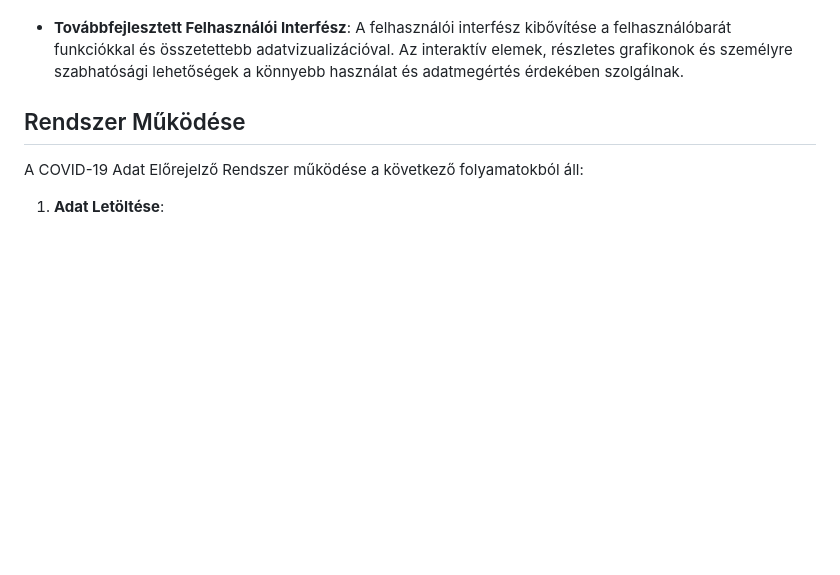
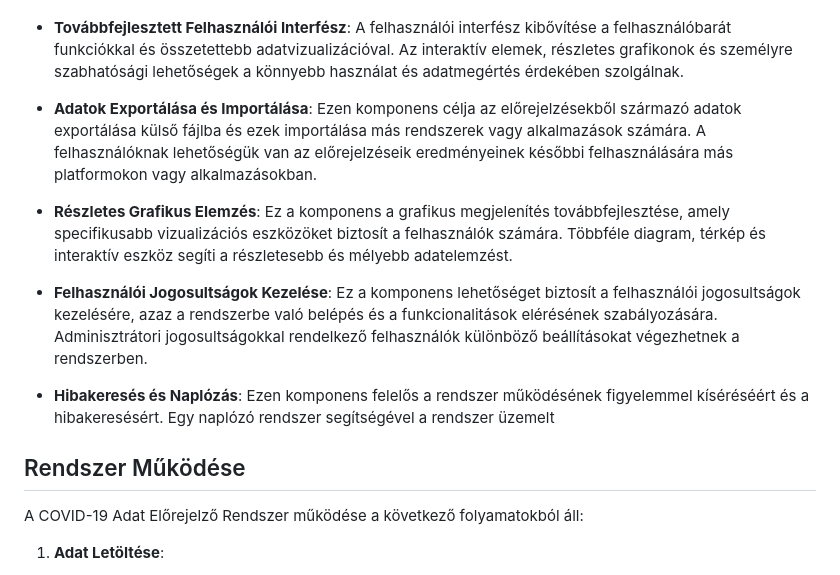
Before and after one commit to Buksii/szfmnagy23, a Markdown page: Project_Structure/funkspec.md, the part around the change. GitHub-like rendering; blank space fills up the shorter version.

Commit message:
funkspec frissítés 9.

```diff
--- a/Project_Structure/funkspec.md
+++ b/Project_Structure/funkspec.md
@@ -22,6 +22,14 @@ A COVID-19 Adat Előrejelző Rendszer továbbfejlesztett funkcionalitással rend
 - **Részletes Előrejelzések**: A részletes előrejelzések komponense kibővíti az előrejelzéseket a specifikus régiókra vagy városokra vonatkozóan. Ez segíti a felhasználókat a járványhelyzet lokalizáltabb és részletesebb megértésében.
 
 - **Továbbfejlesztett Felhasználói Interfész**: A felhasználói interfész kibővítése a felhasználóbarát funkciókkal és összetettebb adatvizualizációval. Az interaktív elemek, részletes grafikonok és személyre szabhatósági lehetőségek a könnyebb használat és adatmegértés érdekében szolgálnak.
+
+- **Adatok Exportálása és Importálása**: Ezen komponens célja az előrejelzésekből származó adatok exportálása külső fájlba és ezek importálása más rendszerek vagy alkalmazások számára. A felhasználóknak lehetőségük van az előrejelzéseik eredményeinek későbbi felhasználására más platformokon vagy alkalmazásokban.
+
+- **Részletes Grafikus Elemzés**: Ez a komponens a grafikus megjelenítés továbbfejlesztése, amely specifikusabb vizualizációs eszközöket biztosít a felhasználók számára. Többféle diagram, térkép és interaktív eszköz segíti a részletesebb és mélyebb adatelemzést.
+
+- **Felhasználói Jogosultságok Kezelése**: Ez a komponens lehetőséget biztosít a felhasználói jogosultságok kezelésére, azaz a rendszerbe való belépés és a funkcionalitások elérésének szabályozására. Adminisztrátori jogosultságokkal rendelkező felhasználók különböző beállításokat végezhetnek a rendszerben.
+
+- **Hibakeresés és Naplózás**: Ezen komponens felelős a rendszer működésének figyelemmel kíséréséért és a hibakeresésért. Egy naplózó rendszer segítségével a rendszer üzemelt
 
 ## Rendszer Működése
 
```
